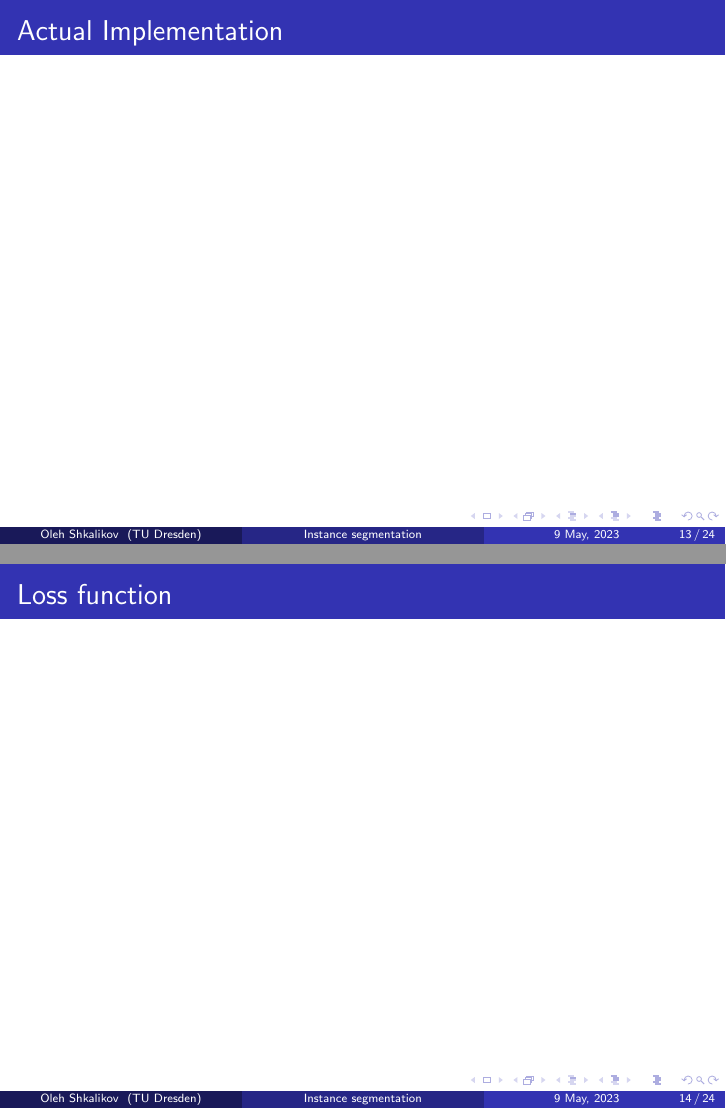
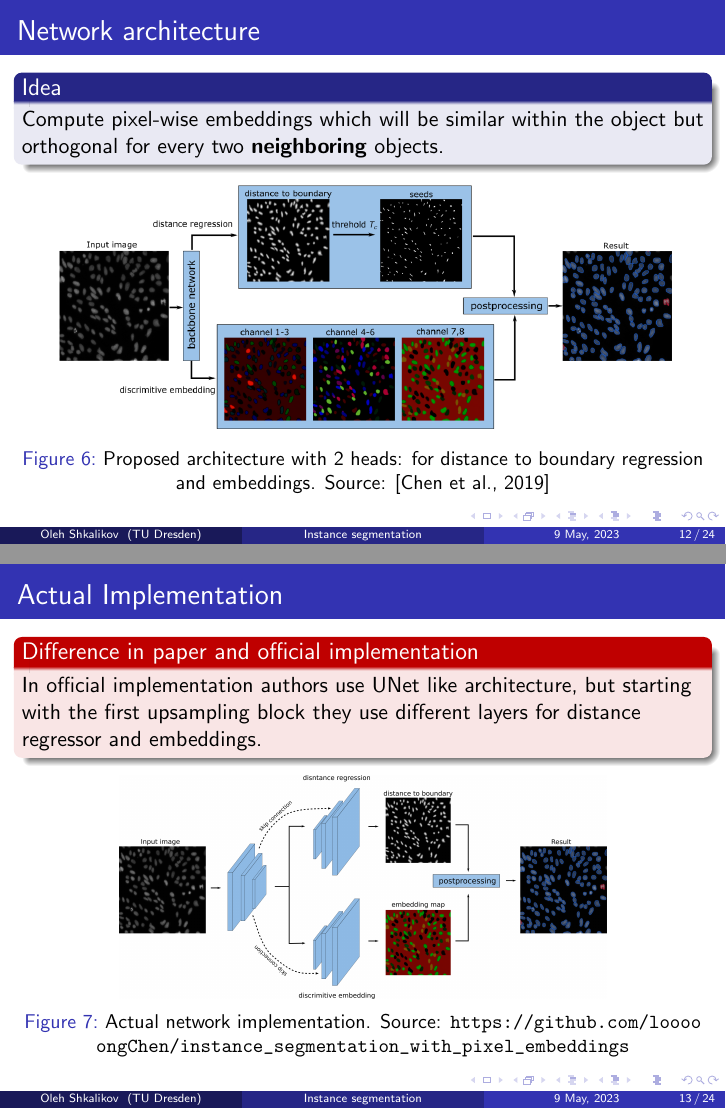
Before and after one commit to ShkalikovOleh/tud-clss, LaTeX slides (slides.tex): pages 15 and 16 of 26 before the commit and pages 14 and 15 of 26 after it, joined at a grey line. Compiled offline with pdfLaTeX.

Commit message:
Add proposed method explanation

```diff
--- a/slides.tex
+++ b/slides.tex
@@ -209,11 +209,27 @@ embedding learned with local constraints}
         object but orthogonal for every two \textbf{neighboring} objects.
     \end{block}
 
+    \begin{figure}[h]
+        \includegraphics[height=0.49\textheight]{obj_aware_arch.png}
+        \caption{Proposed architecture with 2 heads: for distance to boundary
+            regression and embeddings. Source: \cite{chen2019instance}}
+    \end{figure}
+
 \end{frame}
 
 \begin{frame}
     \frametitle{Actual Implementation}
 
+    \begin{alertblock}{Difference in paper and official implementation}
+        In official implementation authors use UNet like architecture, but starting with
+        the first upsampling block they use different layers for distance regressor and
+        embeddings.
+    \end{alertblock}
+
+    \begin{figure}[h]
+        \includegraphics[height=0.43\textheight]{net_impl.png}
+        \caption{Actual network implementation. Source: \url{https://github.com/looooongChen/instance_segmentation_with_pixel_embeddings}}
+    \end{figure}
 
 \end{frame}
 
```
Also changed, not shown: assets/net_impl.png (added), assets/obj_aware_arch.png (added), slides.tex (30 more changed lines).
